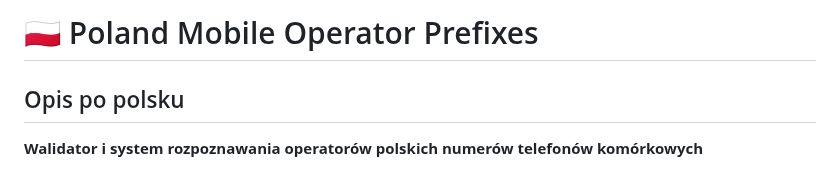
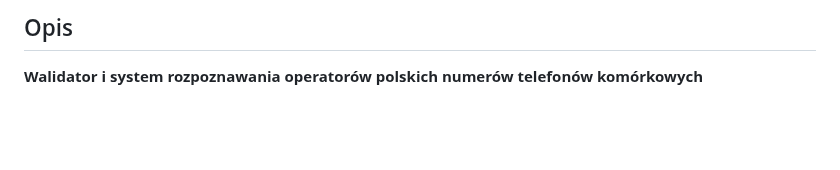
Before and after one commit to jomardyan/Poland-Mobile-Operator-Prefixes, a Markdown page: README.md, the part around the change. Rendered like a GitHub page; blank space fills up the shorter version.

```diff
--- a/README.md
+++ b/README.md
@@ -1,6 +1,4 @@
-# 🇵🇱 Poland Mobile Operator Prefixes
-
-## Opis po polsku
+## Opis
 
 **Walidator i system rozpoznawania operatorów polskich numerów telefonów komórkowych**
 
```
